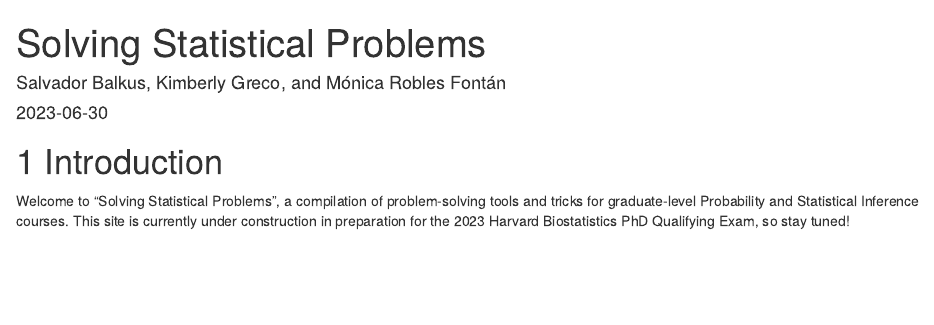
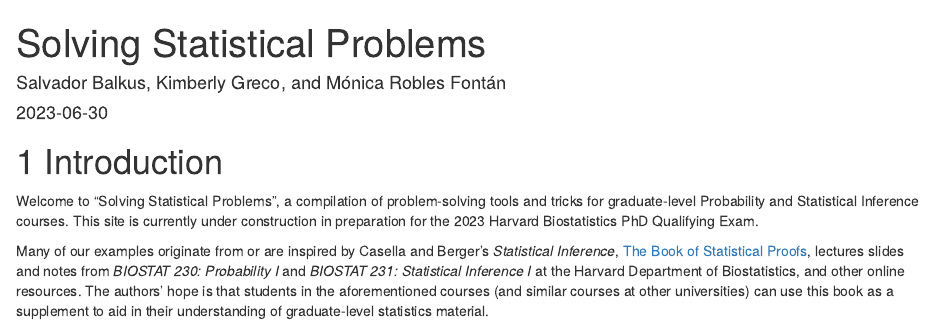
Before and after one commit to salbalkus/Solving-Statistical-Problems, an R Markdown document (index.Rmd): the page in a window 1100 px wide, from its top. Rendered offline with R 4.5, knitr and Pandoc, with nearby package versions; drawn as R Markdown's standard HTML page in place of the format the file asks for.

Commit message:
add disclaimer

```diff
--- a/index.Rmd
+++ b/index.Rmd
@@ -15,4 +15,6 @@ description: "Solving Statistical Problems"
 
 # Introduction
 
-Welcome to "Solving Statistical Problems", a compilation of problem-solving tools and tricks for graduate-level Probability and Statistical Inference courses. This site is currently under construction in preparation for the 2023 Harvard Biostatistics PhD Qualifying Exam, so stay tuned!
+Welcome to "Solving Statistical Problems", a compilation of problem-solving tools and tricks for graduate-level Probability and Statistical Inference courses. This site is currently under construction in preparation for the 2023 Harvard Biostatistics PhD Qualifying Exam.
+
+Many of our examples originate from or are inspired by Casella and Berger's *Statistical Inference*, [The Book of Statistical Proofs](https://statproofbook.github.io/), lectures slides and notes from *BIOSTAT 230: Probability I* and *BIOSTAT 231: Statistical Inference I* at the Harvard Department of Biostatistics, and other online resources. The authors' hope is that students in the aforementioned courses (and similar courses at other universities) can use this book as a supplement to aid in their understanding of graduate-level statistics material.
```
